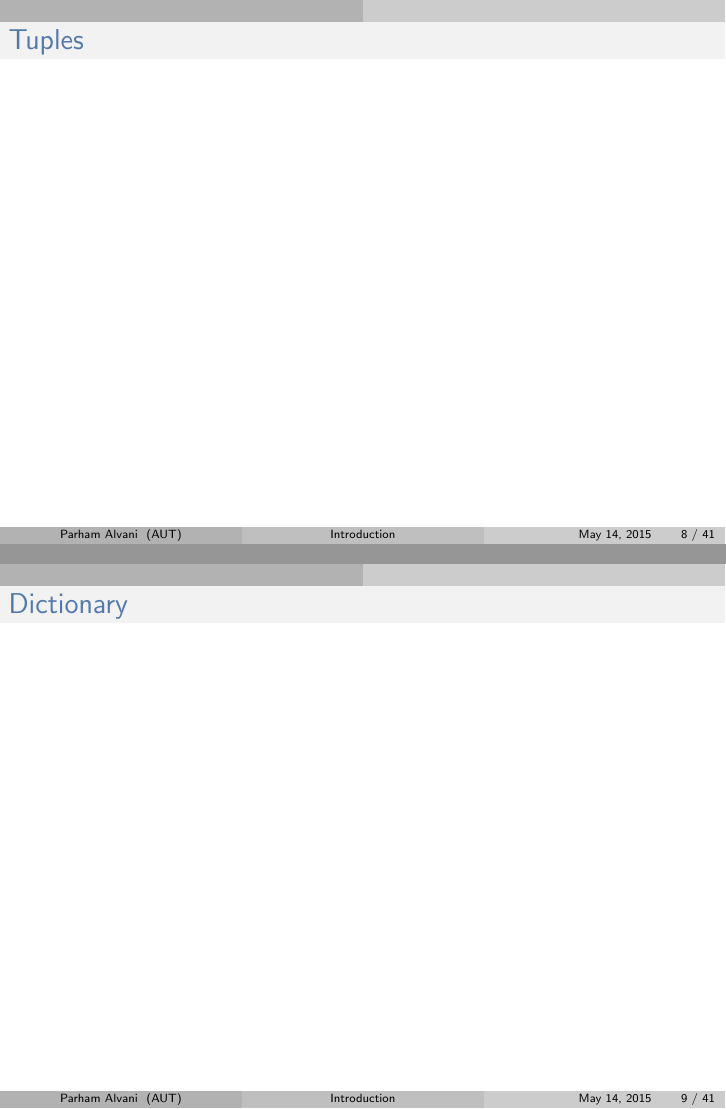
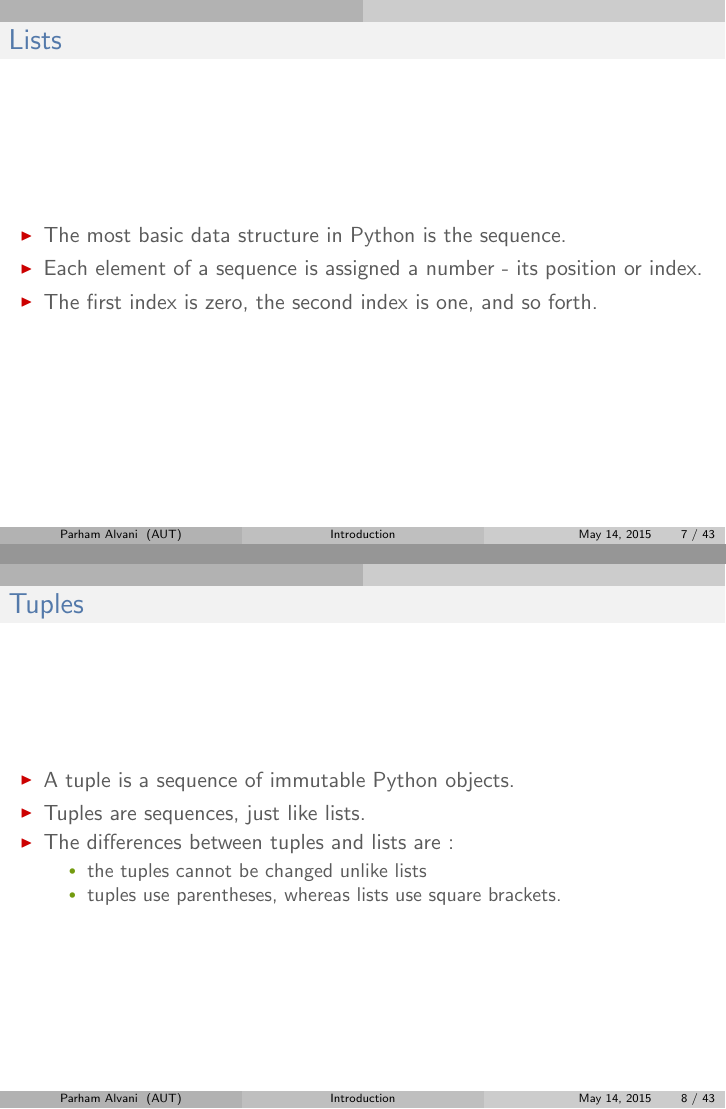
Before and after one commit to 1995parham-teaching/python101, LaTeX slides (sildes/introduction.tex): pages 8 and 9 of 43 before the commit and pages 7 and 8 of 45 after it, joined at a grey line. The pictures show the PDF file sildes/introduction.pdf that the author committed with the source.

Commit message:
slides improved.

```diff
--- a/sildes/introduction.tex
+++ b/sildes/introduction.tex
@@ -186,6 +186,9 @@
 			\vspace{.1cm}
 			\begin{itemize}
 				\justifying
+				\item The most basic data structure in Python is the sequence.
+				\item Each element of a sequence is assigned a number - its position or index.
+				\item The first index is zero, the second index is one, and so forth.
 			\end{itemize}
 		\end{column}
 	\end{columns}
@@ -199,6 +202,13 @@
 			\vspace{.1cm}
 			\begin{itemize}
 				\justifying
+				\item A tuple is a sequence of immutable Python objects.
+				\item Tuples are sequences, just like lists.
+				\item The differences between tuples and lists are :
+				\begin{itemize}
+						\item the tuples cannot be changed unlike lists
+						\item tuples use parentheses, whereas lists use square brackets.
+				\end{itemize}
 			\end{itemize}
 		\end{column}
 	\end{columns}
@@ -234,6 +247,33 @@
 	\end{columns}
 	\vspace{.5cm}
 	\hspace*{5.5cm}
+\end{frame}
+
+%------------------------------------------------
+\begin{frame}
+	\frametitle{Functions}
+	\begin{columns}[c]
+		\begin{column}{30cm}
+			\vspace{.1cm}
+			\begin{itemize}
+				\justifying
+				\item A function is a block of organized, reusable code that is used to perform a single, related action. Functions provide better modularity for your application and a high degree of code reusing.
+			\end{itemize}
+		\end{column}
+	\end{columns}
+\end{frame}
+
+%------------------------------------------------
+\begin{frame}
+	\frametitle{Class}
+	\begin{columns}[c]
+		\begin{column}{30cm}
+			\vspace{.1cm}
+			\begin{itemize}
+				\justifying
+			\end{itemize}
+		\end{column}
+	\end{columns}
 \end{frame}
 
 %------------------------------------------------
```
Also changed, not shown: sildes/introduction.pdf, sildes/introduction.tex (3 more changed lines), 1 other file.
